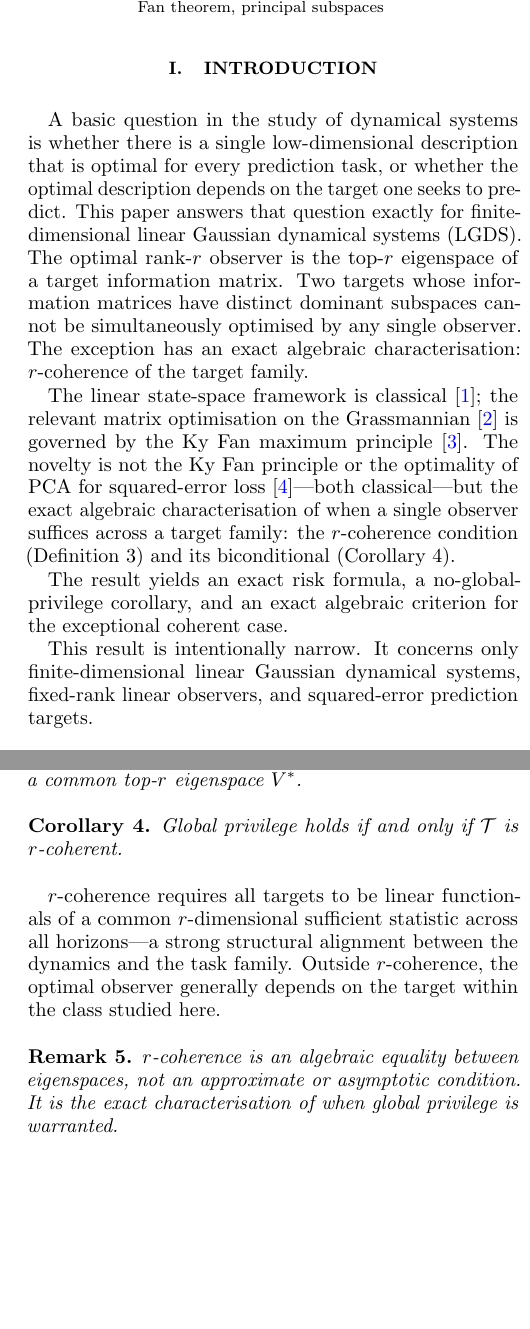
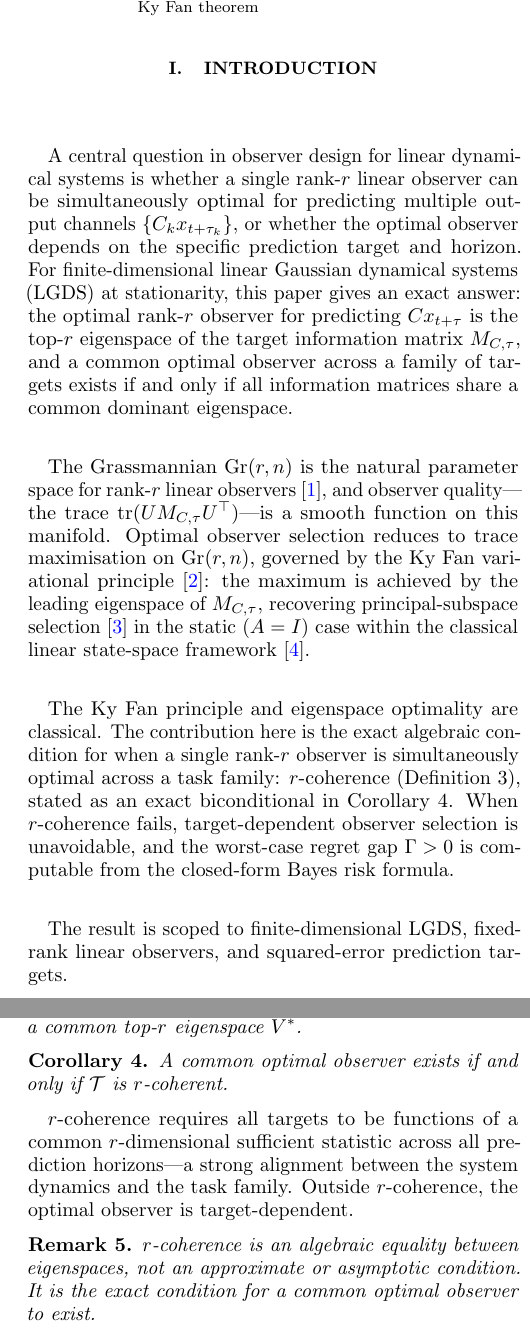
Before and after one commit to kunalb541/LGDS, a LaTeX paper (paper.tex): two parts of the columns of pages 1 and 2 of 3, joined at a grey line, cut at the place of the change, the shorter picture padded with empty space. Compiled offline with pdfLaTeX.

Commit message:
Apply SCL framing pass to non-blind paper.tex
Identical changes as paper_blind.tex:
- Title: Task-Dependent Optimal Linear Observers in LGDS
- Abstract: systems-first, exact condition phrasing, MSC reordered 93B07 first
- Keywords: low-rank observers, optimal observation, Grassmannian
- Intro: 4 paragraphs rewritten around observer design
- §3.3: Target-dependent observer selection
- Corollary 4: common optimal observer exists iff r-coherent
- Numerical: target-dependent instance, minimax regret gap
- Scope: descriptive privilege removed; Extensions replaces broader programme

Co-Authored-By: Claude Sonnet 4.6 <noreply@anthropic.com>

```diff
--- a/paper.tex
+++ b/paper.tex
@@ -52,7 +53,7 @@ both consistent with the theorem.
 \end{abstract}
 
-\keywords{linear Gaussian dynamical systems, dimensionality reduction,
-Grassmannian optimization, Ky Fan theorem, principal subspaces}
+\keywords{linear Gaussian dynamical systems, low-rank linear observers,
+optimal observation, Grassmannian, Ky Fan theorem}
 
 \maketitle
 
@@ -60,33 +61,37 @@ Grassmannian optimization, Ky Fan theorem, principal subspaces}
 \section{Introduction}
 % -------------------------------------------------------------------------
 
-A basic question in the study of dynamical systems is whether there is a
-single low-dimensional description that is optimal for every prediction task,
-or whether the optimal description depends on the target one seeks to predict.
-This paper answers that question exactly for finite-dimensional linear Gaussian
-dynamical systems (LGDS).
-The optimal rank-$r$ observer is the top-$r$ eigenspace of a target information
-matrix.
-Two targets whose information matrices have distinct dominant subspaces cannot
-be simultaneously optimised by any single observer.
-The exception has an exact algebraic characterisation: $r$-coherence of the
-target family.
+A central question in observer design for linear dynamical systems is whether
+a single rank-$r$ linear observer can be simultaneously optimal for predicting
+multiple output channels $\{C_k x_{t+\tau_k}\}$, or whether the optimal
+observer depends on the specific prediction target and horizon.
+For finite-dimensional linear Gaussian dynamical systems (LGDS) at
+stationarity, this paper gives an exact answer: the optimal rank-$r$ observer
+for predicting $Cx_{t+\tau}$ is the top-$r$ eigenspace of the target
+information matrix $M_{C,\tau}$, and a common optimal observer across a family
+of targets exists if and only if all information matrices share a common
+dominant eigenspace.
 
-The linear state-space framework is classical \cite{Kailath1980};
-the relevant matrix optimisation on the Grassmannian \cite{Edelman1998}
-is governed by the Ky Fan maximum principle \cite{Fan1949}.
-The novelty is not the Ky Fan principle or the optimality of PCA for
-squared-error loss \cite{Hotelling1933}---both classical---but the exact
-algebraic characterisation of when a single observer suffices across a
-target family: the $r$-coherence condition (Definition~\ref{def:rcoh})
-and its biconditional (Corollary~\ref{cor:coherence}).
+The Grassmannian $\Gr(r,n)$ is the natural parameter space for rank-$r$
+linear observers \cite{Edelman1998}, and observer quality---the trace
+$\tr(U M_{C,\tau} U^\top)$---is a smooth function on this manifold.
+Optimal observer selection reduces to trace maximisation on $\Gr(r,n)$,
+governed by the Ky Fan variational principle \cite{Fan1949}: the maximum
+is achieved by the leading eigenspace of $M_{C,\tau}$, recovering
+principal-subspace selection \cite{Hotelling1933} in the static ($A=I$)
+case within the classical linear state-space framework \cite{Kailath1980}.
 
-The result yields an exact risk formula, a no-global-privilege corollary,
-and an exact algebraic criterion for the exceptional coherent case.
+The Ky Fan principle and eigenspace optimality are classical.
+The contribution here is the exact algebraic condition for when a single
+rank-$r$ observer is simultaneously optimal across a task family:
+$r$-coherence (Definition~\ref{def:rcoh}), stated as an exact biconditional
+in Corollary~\ref{cor:coherence}.
+When $r$-coherence fails, target-dependent observer selection is unavoidable,
+and the worst-case regret gap $\Gamma>0$ is computable from the closed-form
+Bayes risk formula.
 
-This result is intentionally narrow.
-It concerns only finite-dimensional linear Gaussian dynamical systems,
-fixed-rank linear observers, and squared-error prediction targets.
+The result is scoped to finite-dimensional LGDS, fixed-rank linear observers,
+and squared-error prediction targets.
 
 % -------------------------------------------------------------------------
 \section{System and Observer Family}
@@ -200,19 +205,18 @@ share a common top-$r$ eigenspace $V^*$.
 \end{definition}
 
 \begin{corollary}\label{cor:coherence}
-Global privilege holds if and only if $\mathcal{T}$ is $r$-coherent.
+A common optimal observer exists if and only if $\mathcal{T}$ is $r$-coherent.
 \end{corollary}
 
-$r$-coherence requires all targets to be linear functionals of a common
-$r$-dimensional sufficient statistic across all horizons---a strong structural
-alignment between the dynamics and the task family.
-Outside $r$-coherence, the optimal observer generally depends on the target
-within the class studied here.
+$r$-coherence requires all targets to be functions of a common $r$-dimensional
+sufficient statistic across all prediction horizons---a strong alignment
+between the system dynamics and the task family.
+Outside $r$-coherence, the optimal observer is target-dependent.
 
 \begin{remark}
 $r$-coherence is an algebraic equality between eigenspaces, not an
 approximate or asymptotic condition.
-It is the exact characterisation of when global privilege is warranted.
+It is the exact condition for a common optimal observer to exist.
 \end{remark}
 
 % -------------------------------------------------------------------------
```
Also changed, not shown: paper.pdf, paper.tex (75 more changed lines).
